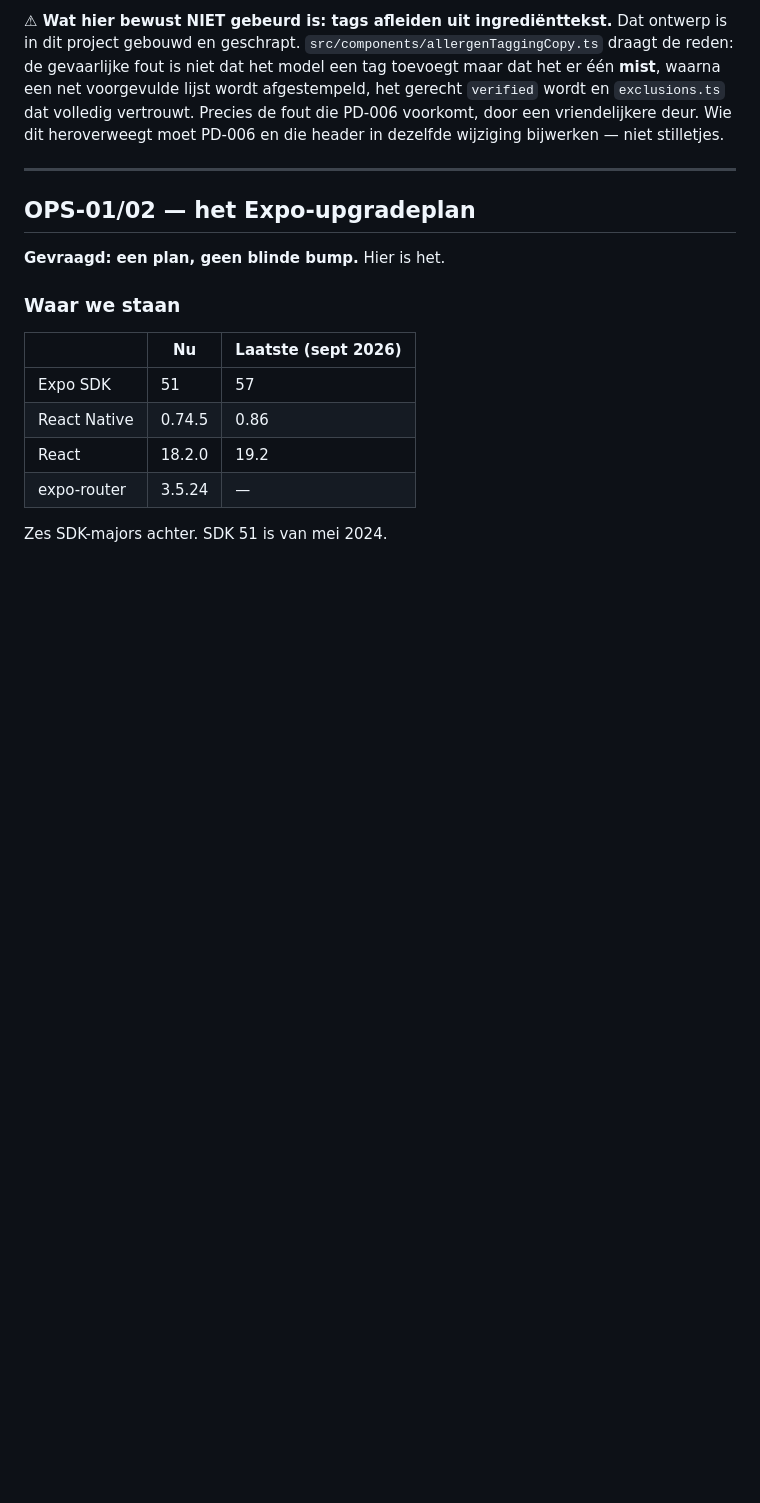
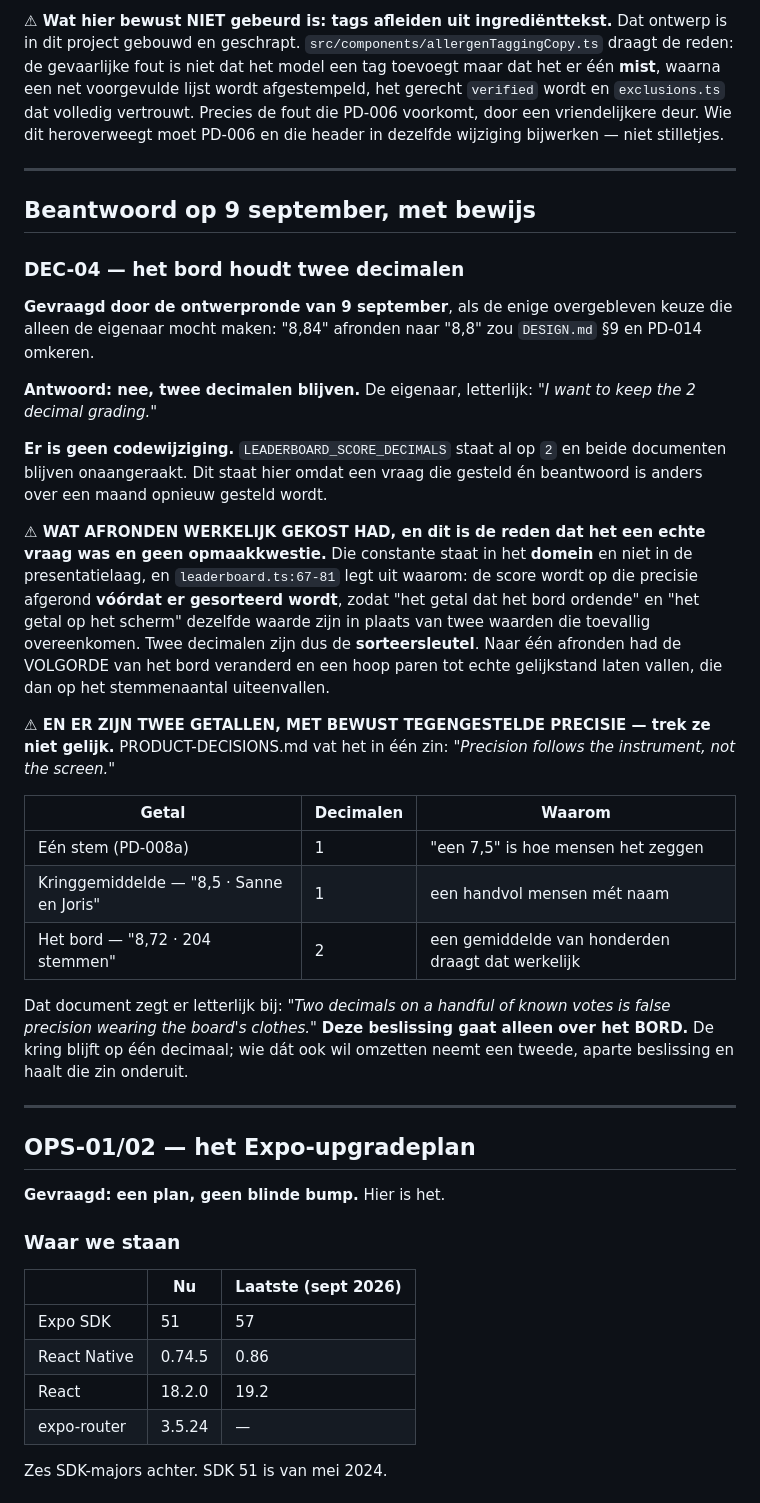
Before and after one commit to JoostKlessens/RemyAI, a Markdown page: docs/OPEN-BESLISSINGEN.md, the part around the change. Drawn GitHub-style; blank space fills up the shorter version.

```diff
--- a/docs/OPEN-BESLISSINGEN.md
+++ b/docs/OPEN-BESLISSINGEN.md
@@ -457,6 +457,48 @@ in dezelfde wijziging bijwerken — niet stilletjes.
 
 ---
 
+## Beantwoord op 9 september, met bewijs
+
+### DEC-04 — het bord houdt twee decimalen
+
+**Gevraagd door de ontwerpronde van 9 september**, als de enige overgebleven
+keuze die alleen de eigenaar mocht maken: "8,84" afronden naar "8,8" zou
+`DESIGN.md` §9 en PD-014 omkeren.
+
+**Antwoord: nee, twee decimalen blijven.** De eigenaar, letterlijk: *"I want
+to keep the 2 decimal grading."*
+
+**Er is geen codewijziging.** `LEADERBOARD_SCORE_DECIMALS` staat al op `2` en
+beide documenten blijven onaangeraakt. Dit staat hier omdat een vraag die
+gesteld én beantwoord is anders over een maand opnieuw gesteld wordt.
+
+**⚠ WAT AFRONDEN WERKELIJK GEKOST HAD, en dit is de reden dat het een echte
+vraag was en geen opmaakkwestie.** Die constante staat in het **domein** en
+niet in de presentatielaag, en `leaderboard.ts:67-81` legt uit waarom: de
+score wordt op die precisie afgerond **vóórdat er gesorteerd wordt**, zodat
+"het getal dat het bord ordende" en "het getal op het scherm" dezelfde waarde
+zijn in plaats van twee waarden die toevallig overeenkomen. Twee decimalen
+zijn dus de **sorteersleutel**. Naar één afronden had de VOLGORDE van het
+bord veranderd en een hoop paren tot echte gelijkstand laten vallen, die dan
+op het stemmenaantal uiteenvallen.
+
+**⚠ EN ER ZIJN TWEE GETALLEN, MET BEWUST TEGENGESTELDE PRECISIE — trek ze
+niet gelijk.** PRODUCT-DECISIONS.md vat het in één zin: *"Precision follows
+the instrument, not the screen."*
+
+| Getal | Decimalen | Waarom |
+|---|---|---|
+| Eén stem (PD-008a) | 1 | "een 7,5" is hoe mensen het zeggen |
+| Kringgemiddelde — "8,5 · Sanne en Joris" | 1 | een handvol mensen mét naam |
+| Het bord — "8,72 · 204 stemmen" | 2 | een gemiddelde van honderden draagt dat werkelijk |
+
+Dat document zegt er letterlijk bij: *"Two decimals on a handful of known
+votes is false precision wearing the board's clothes."* **Deze beslissing
+gaat alleen over het BORD.** De kring blijft op één decimaal; wie dát ook wil
+omzetten neemt een tweede, aparte beslissing en haalt die zin onderuit.
+
+---
+
 ## OPS-01/02 — het Expo-upgradeplan
 
 **Gevraagd: een plan, geen blinde bump.** Hier is het.
```
Also changed, not shown: docs/HANDOVER.md (+2 -0 lines), docs/LONGLIST.md (+39 -19 lines).
